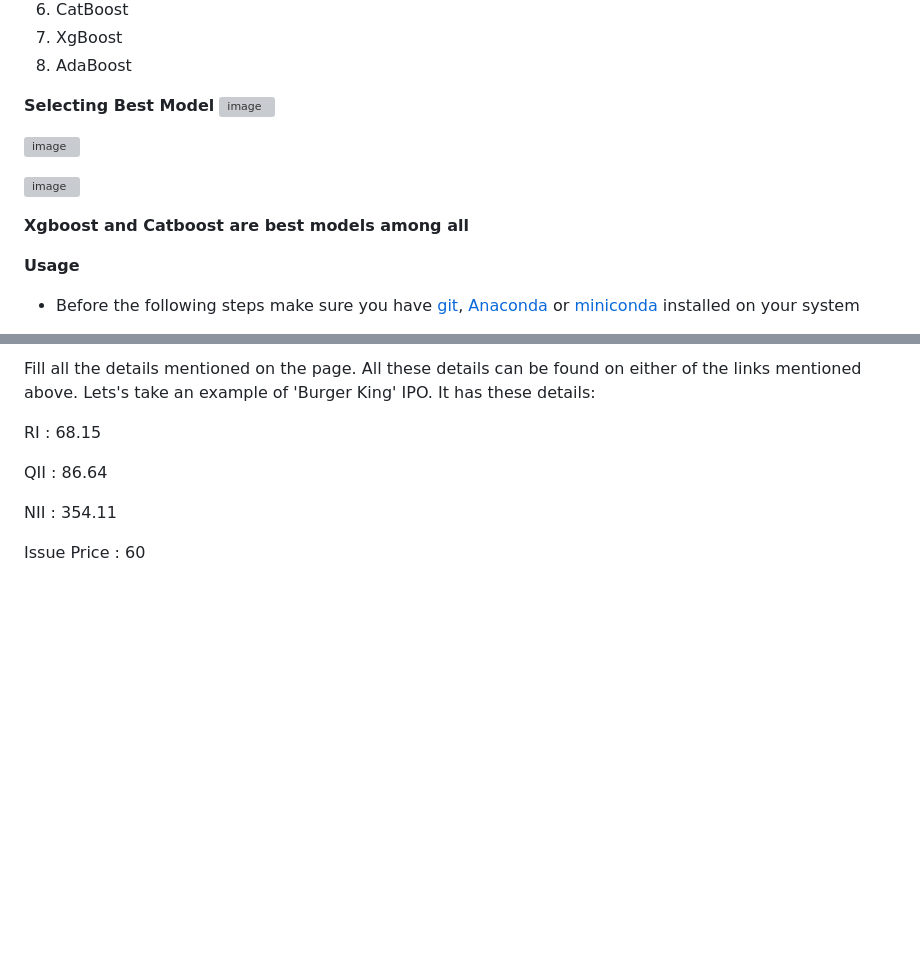
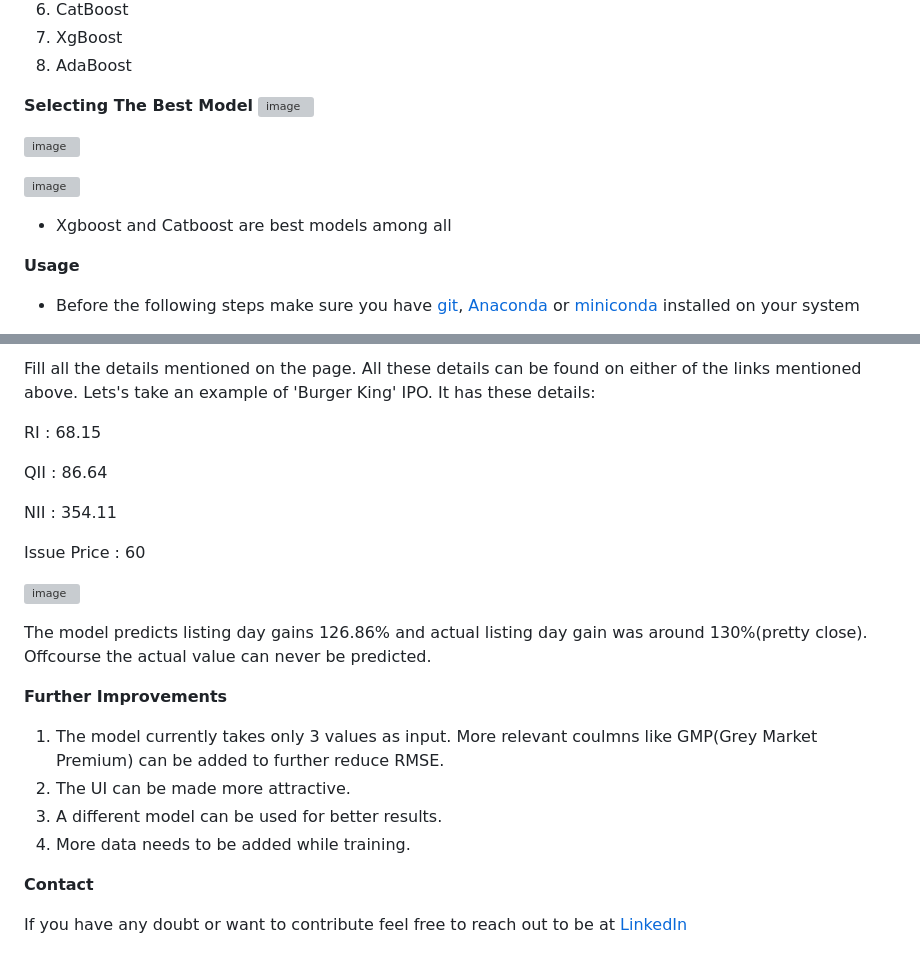
Before and after one commit to Prabhanshu-08/IPO-Listing-day-gains, a Markdown page: README.md, 2 parts joined by grey strips. Drawn GitHub-style; blank space fills up the shorter version; grey boxes are pictures that could not be loaded.

```diff
--- a/README.md
+++ b/README.md
@@ -30,7 +33,7 @@ The project is build to earn some profit from these IPOs. The gains that an IPO
 7. XgBoost
 8. AdaBoost
 
-**Selecting Best Model**
+**Selecting The Best Model**
 ![image](https://user-images.githubusercontent.com/88246010/222204973-c70c4be7-21c6-41d0-82e1-aeb11455862b.png)
 
 ![image](https://user-images.githubusercontent.com/88246010/222205655-15481457-81ef-48af-97fa-9be5dc7094ec.png)
@@ -38,7 +41,7 @@ The project is build to earn some profit from these IPOs. The gains that an IPO
 ![image](https://user-images.githubusercontent.com/88246010/222205334-2d8727ed-e53f-484b-93ad-341bb8d27c01.png)
 
 
-**Xgboost and Catboost are best models among all**
+* Xgboost and Catboost are best models among all
 
 **Usage**
 
@@ -70,3 +73,19 @@ QII : 86.64
 NII : 354.11
 
 Issue Price : 60
+
+![image](https://user-images.githubusercontent.com/88246010/222750741-4612e77a-b4d8-4d94-9f31-03c2c80c1ead.png)
+
+
+The model predicts listing day gains 126.86% and actual listing day gain was around 130%(pretty close). Offcourse the actual value can never be predicted.
+
+**Further Improvements**
+
+1. The model currently takes only 3 values as input. More relevant coulmns like GMP(Grey Market Premium) can be added to further reduce RMSE.
+2. The UI can be made more attractive.
+3. A different model can be used for better results.
+4. More data needs to be added while training.
+
+**Contact**
+
+If you have any doubt or want to contribute feel free to reach out to be at [LinkedIn](https://www.linkedin.com/in/prabhanshu-gupta-71248118a/)
```
Also changed, not shown: other parts of README.md (+3 -0 lines).
